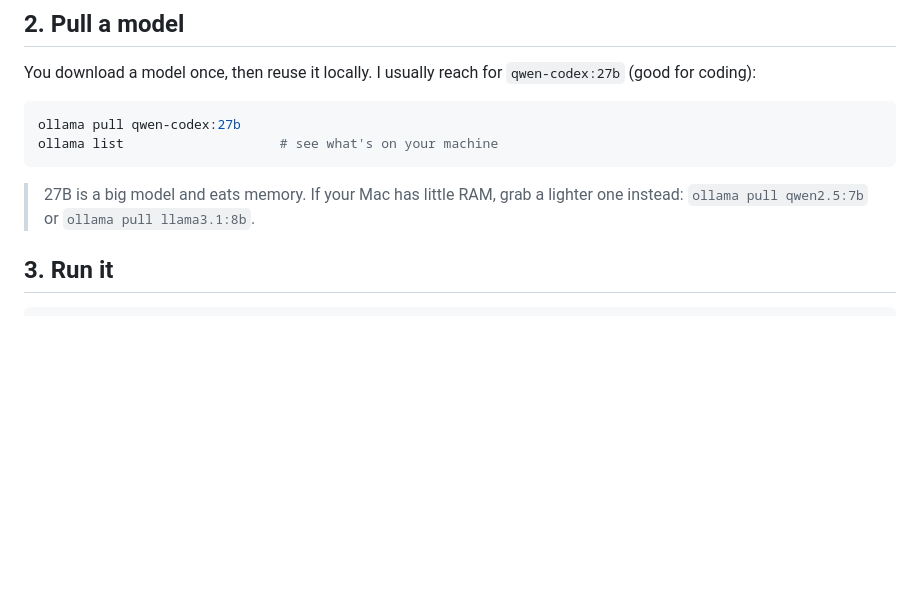
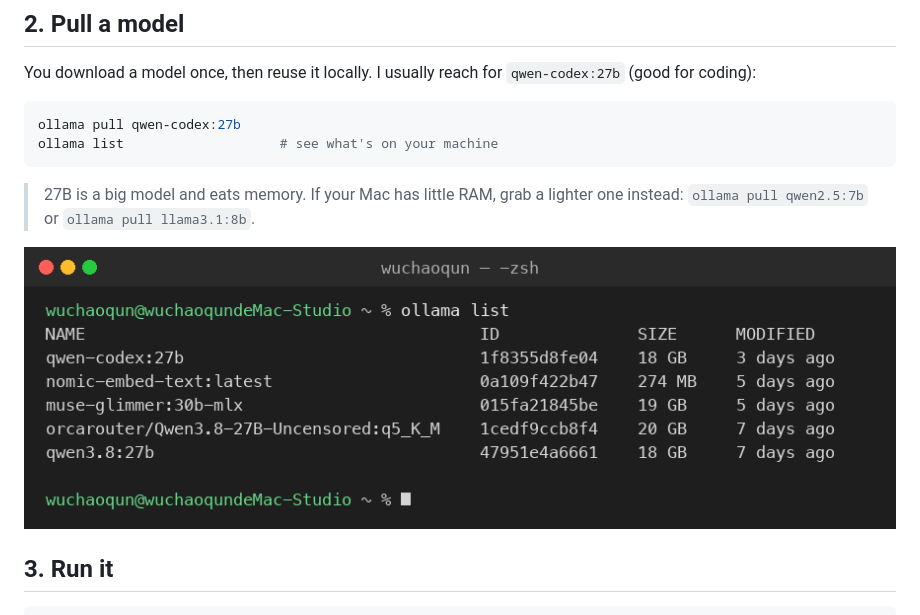
Before and after one commit to pakewnn-cpu/desktop-tutorial, a Markdown page: docs/02-ollama-local-models.md, the part around the change. GitHub-like rendering; pictures changed too: docs/images/ollama-list.png (added); blank space fills up the shorter version.

```diff
--- a/docs/02-ollama-local-models.md
+++ b/docs/02-ollama-local-models.md
@@ -25,6 +25,8 @@ ollama list                    # see what's on your machine
 
 > 27B is a big model and eats memory. If your Mac has little RAM, grab a lighter
 > one instead: `ollama pull qwen2.5:7b` or `ollama pull llama3.1:8b`.
+
+![The output of `ollama list` on my machine — five models, and the 27B one is the one I code with.](images/ollama-list.png)
 
 ## 3. Run it
 
```
Also changed, not shown: CHANGELOG.md (+1 -0 lines).
